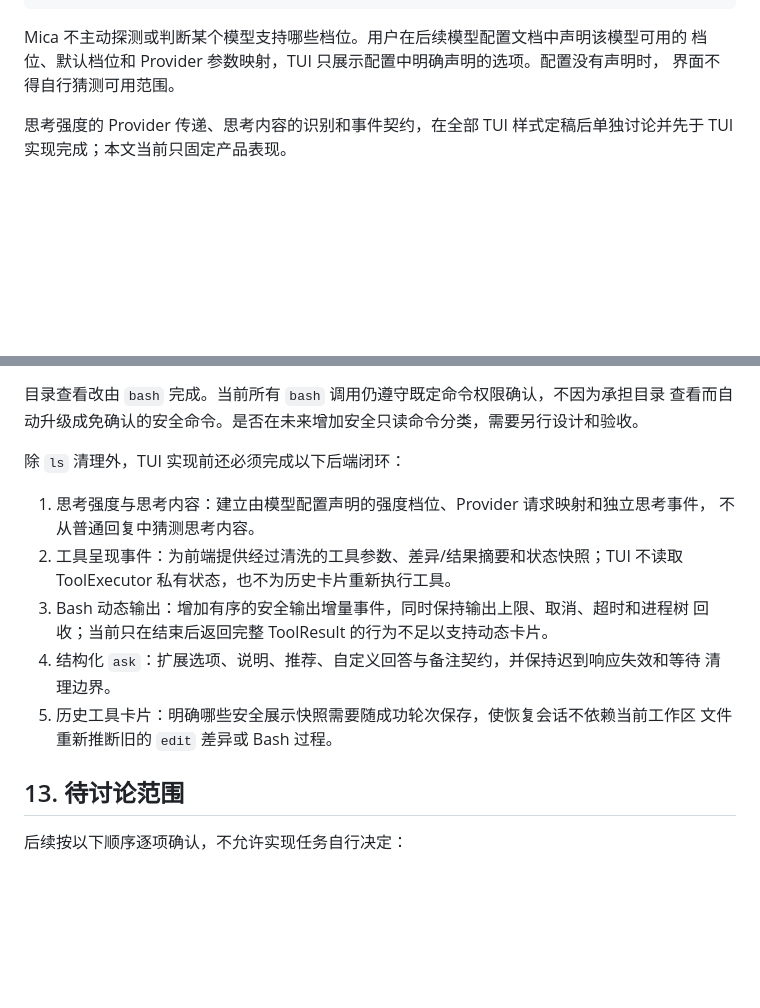
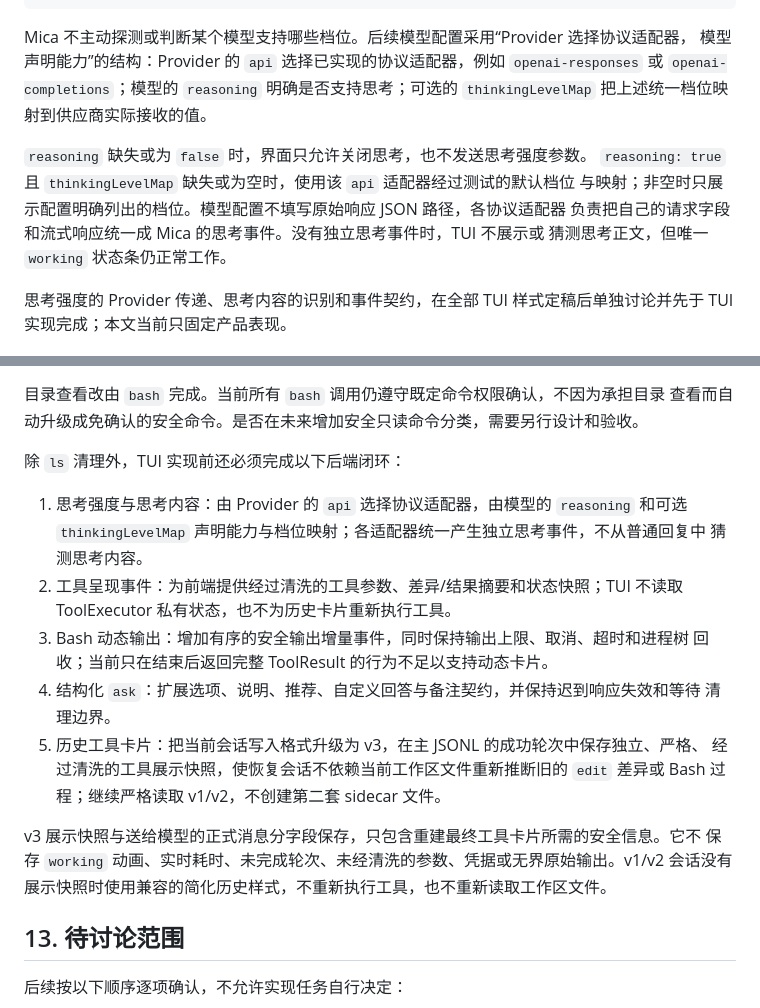
Before and after one commit to spikeRHCgit/mica-agent, a Markdown page: docs/tui_design.md, 2 parts joined by grey strips. Drawn GitHub-style; blank space fills up the shorter version.

Commit message:
docs: fix reasoning and session v3 decisions

````diff
--- a/docs/tui_design.md
+++ b/docs/tui_design.md
@@ -223,9 +223,16 @@ XHigh
 Max
 ```
 
-Mica 不主动探测或判断某个模型支持哪些档位。用户在后续模型配置文档中声明该模型可用的
-档位、默认档位和 Provider 参数映射，TUI 只展示配置中明确声明的选项。配置没有声明时，
-界面不得自行猜测可用范围。
+Mica 不主动探测或判断某个模型支持哪些档位。后续模型配置采用“Provider 选择协议适配器，
+模型声明能力”的结构：Provider 的 `api` 选择已实现的协议适配器，例如
+`openai-responses` 或 `openai-completions`；模型的 `reasoning` 明确是否支持思考；可选的
+`thinkingLevelMap` 把上述统一档位映射到供应商实际接收的值。
+
+`reasoning` 缺失或为 `false` 时，界面只允许关闭思考，也不发送思考强度参数。
+`reasoning: true` 且 `thinkingLevelMap` 缺失或为空时，使用该 `api` 适配器经过测试的默认档位
+与映射；非空时只展示配置明确列出的档位。模型配置不填写原始响应 JSON 路径，各协议适配器
+负责把自己的请求字段和流式响应统一成 Mica 的思考事件。没有独立思考事件时，TUI 不展示或
+猜测思考正文，但唯一 `working` 状态条仍正常工作。
 
 思考强度的 Provider 传递、思考内容的识别和事件契约，在全部 TUI 样式定稿后单独讨论并先于
 TUI 实现完成；本文当前只固定产品表现。
@@ -447,16 +454,22 @@ Enter 选择 · ↑/↓ 移动 · n 添加备注 · Esc 取消
 
 除 `ls` 清理外，TUI 实现前还必须完成以下后端闭环：
 
-1. 思考强度与思考内容：建立由模型配置声明的强度档位、Provider 请求映射和独立思考事件，
-   不从普通回复中猜测思考内容。
+1. 思考强度与思考内容：由 Provider 的 `api` 选择协议适配器，由模型的 `reasoning` 和可选
+   `thinkingLevelMap` 声明能力与档位映射；各适配器统一产生独立思考事件，不从普通回复中
+   猜测思考内容。
 2. 工具呈现事件：为前端提供经过清洗的工具参数、差异/结果摘要和状态快照；TUI 不读取
    ToolExecutor 私有状态，也不为历史卡片重新执行工具。
 3. Bash 动态输出：增加有序的安全输出增量事件，同时保持输出上限、取消、超时和进程树
    回收；当前只在结束后返回完整 ToolResult 的行为不足以支持动态卡片。
 4. 结构化 `ask`：扩展选项、说明、推荐、自定义回答与备注契约，并保持迟到响应失效和等待
    清理边界。
-5. 历史工具卡片：明确哪些安全展示快照需要随成功轮次保存，使恢复会话不依赖当前工作区
-   文件重新推断旧的 `edit` 差异或 Bash 过程。
+5. 历史工具卡片：把当前会话写入格式升级为 v3，在主 JSONL 的成功轮次中保存独立、严格、
+   经过清洗的工具展示快照，使恢复会话不依赖当前工作区文件重新推断旧的 `edit` 差异或
+   Bash 过程；继续严格读取 v1/v2，不创建第二套 sidecar 文件。
+
+v3 展示快照与送给模型的正式消息分字段保存，只包含重建最终工具卡片所需的安全信息。它不
+保存 `working` 动画、实时耗时、未完成轮次、未经清洗的参数、凭据或无界原始输出。v1/v2
+会话没有展示快照时使用兼容的简化历史样式，不重新执行工具，也不重新读取工作区文件。
 
 ## 13. 待讨论范围
 
````
Also changed, not shown: PROJECT_PLAN.md (+2 -2 lines).
